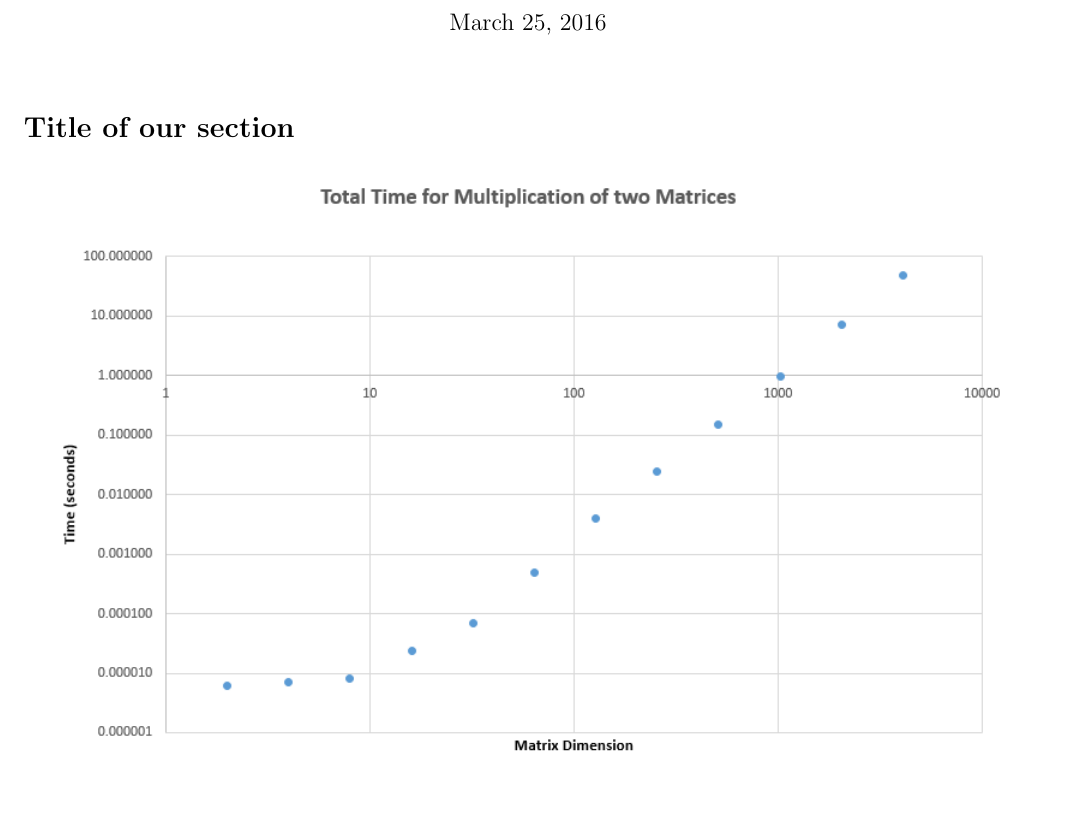
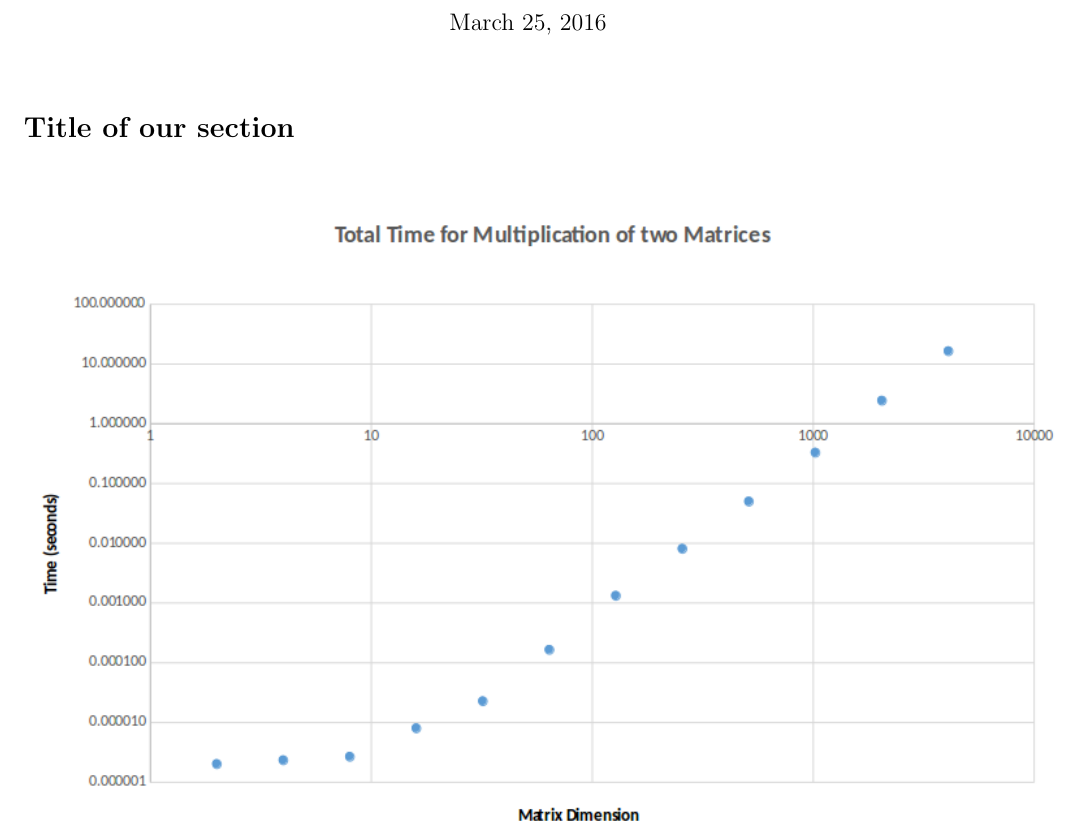
Before and after one commit to aszanto9/strassen, a LaTeX document (writeup.tex): part of page 1 of 4, cut so that both start at the same text, the shorter picture padded with empty space. The pictures show the PDF file writeup.pdf that the author committed with the source.

Commit message:
updated images

```diff
--- a/writeup.tex
+++ b/writeup.tex
@@ -28,32 +28,32 @@
 \section*{Title of our section}
 
 \begin{center}
-\includegraphics[scale=0.8]{totaltime}
+\includegraphics[scale=0.65]{totaltime}
 \end{center}
 
 
 \begin{center}
-\includegraphics[scale=0.65]{paddingsize}
+\includegraphics[scale=0.55]{padsize}
 \end{center}
 
 
 \begin{center}
-\includegraphics[scale=0.6]{padddingration}
+\includegraphics[scale=0.45]{padratio}
 \end{center}
 
 
 \begin{center}
-\includegraphics[scale=0.9]{threshold512}
+\includegraphics[scale=0.7]{threshold512}
 \end{center}
 
 
 \begin{center}
-\includegraphics[scale=0.9]{threshold1024}
+\includegraphics[scale=0.7]{threshold1024}
 \end{center}
 
 
 \begin{center}
-\includegraphics[scale=0.7]{threadthreashold}
+\includegraphics[scale=0.5]{threadthreshold}
 \end{center}
 
 
```
Also changed, not shown: padddingration.PNG (deleted), paddingsize.PNG (deleted), padratio.png (added), padsize.png (added), threadthreashold.PNG (deleted), threadthreshold.png (added), threshold1024.PNG (deleted), threshold1024.png (added), threshold2014.PNG (deleted), threshold512.PNG (deleted), threshold512.png (added), totaltime.PNG (deleted), totaltime.png (added), writeup.pdf, 3 other files.
